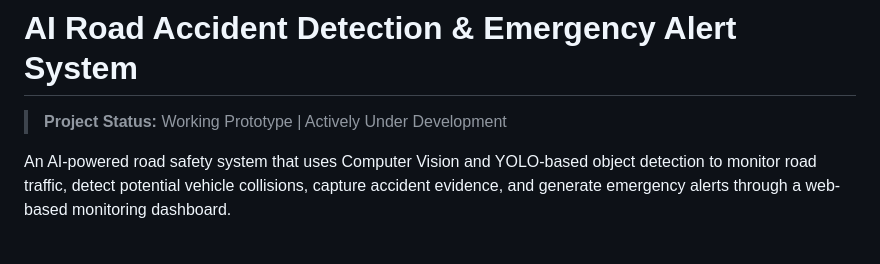
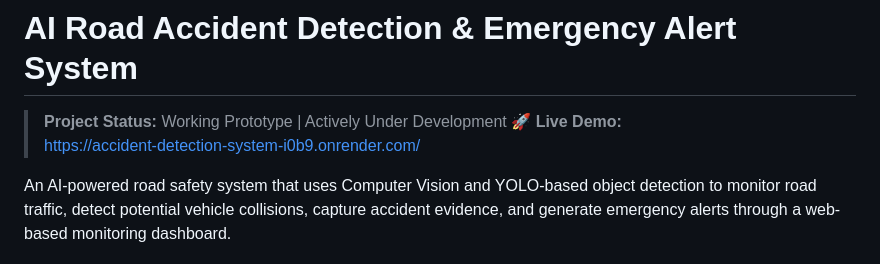
Before and after one commit to sen-nikita/accident-detection-system, a Markdown page: README.md, the part around the change. GitHub-like rendering.

```diff
--- a/README.md
+++ b/README.md
@@ -1,6 +1,8 @@
 # AI Road Accident Detection & Emergency Alert System
 
 > **Project Status:** Working Prototype | Actively Under Development
+> 🚀 **Live Demo:**
+https://accident-detection-system-i0b9.onrender.com/
 
 An AI-powered road safety system that uses Computer Vision and YOLO-based object detection to monitor road traffic, detect potential vehicle collisions, capture accident evidence, and generate emergency alerts through a web-based monitoring dashboard.
 
```
